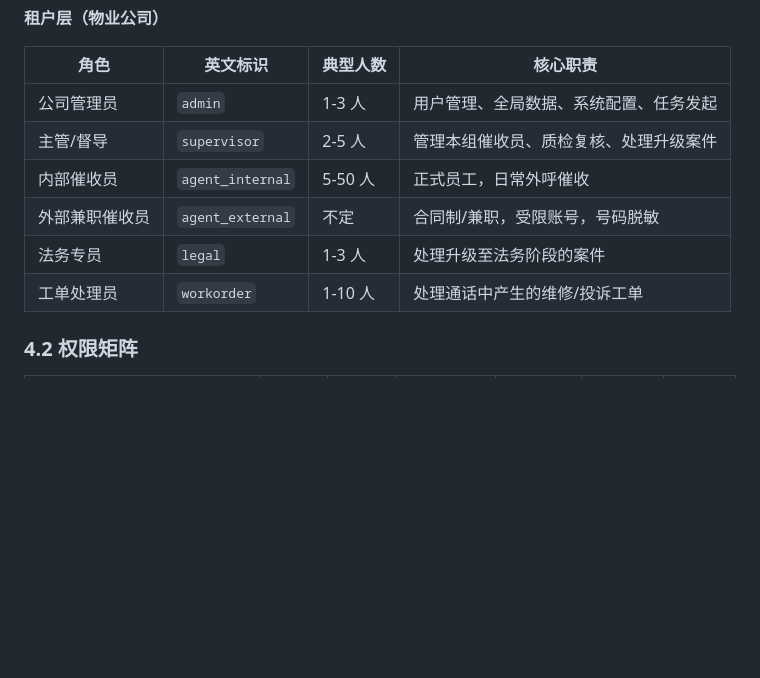
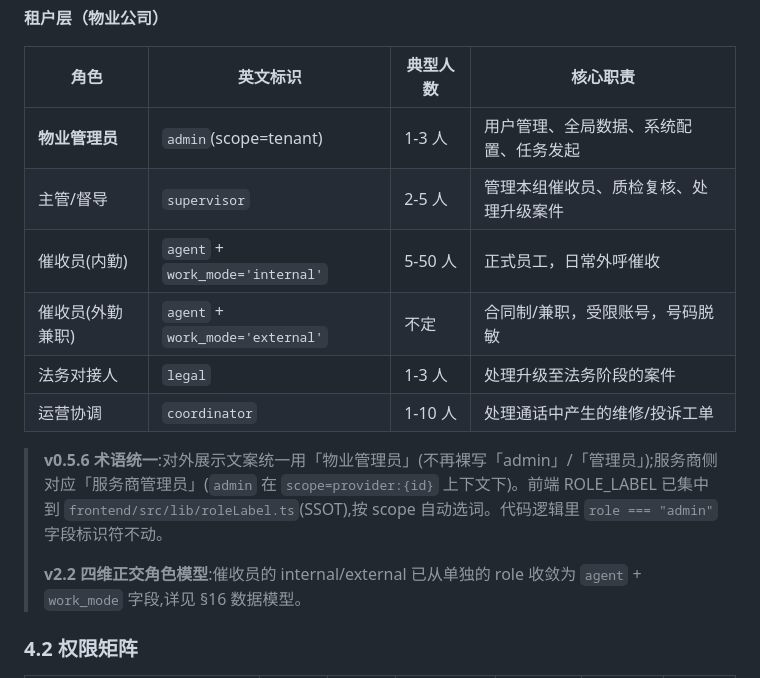
Before and after one commit to licheng123567/atuolvyin, a Markdown page: docs/PRD.md, the part around one of its changes. GitHub-like rendering; blank space fills up the shorter version.

```diff
--- a/docs/PRD.md
+++ b/docs/PRD.md
@@ -231,12 +231,16 @@ v1.0–v1.3 完成基础多租户结构后，v1.4 落地以下治理与协作要
 
 | 角色 | 英文标识 | 典型人数 | 核心职责 |
 |------|----------|----------|----------|
-| 公司管理员 | `admin` | 1-3 人 | 用户管理、全局数据、系统配置、任务发起 |
+| **物业管理员** | `admin`(scope=tenant) | 1-3 人 | 用户管理、全局数据、系统配置、任务发起 |
 | 主管/督导 | `supervisor` | 2-5 人 | 管理本组催收员、质检复核、处理升级案件 |
-| 内部催收员 | `agent_internal` | 5-50 人 | 正式员工，日常外呼催收 |
-| 外部兼职催收员 | `agent_external` | 不定 | 合同制/兼职，受限账号，号码脱敏 |
-| 法务专员 | `legal` | 1-3 人 | 处理升级至法务阶段的案件 |
-| 工单处理员 | `workorder` | 1-10 人 | 处理通话中产生的维修/投诉工单 |
+| 催收员(内勤) | `agent` + `work_mode='internal'` | 5-50 人 | 正式员工，日常外呼催收 |
+| 催收员(外勤兼职) | `agent` + `work_mode='external'` | 不定 | 合同制/兼职，受限账号，号码脱敏 |
+| 法务对接人 | `legal` | 1-3 人 | 处理升级至法务阶段的案件 |
+| 运营协调 | `coordinator` | 1-10 人 | 处理通话中产生的维修/投诉工单 |
+
+> **v0.5.6 术语统一**:对外展示文案统一用「物业管理员」(不再裸写「admin」/「管理员」);服务商侧对应「服务商管理员」(`admin` 在 `scope=provider:{id}` 上下文下)。前端 ROLE_LABEL 已集中到 `frontend/src/lib/roleLabel.ts`(SSOT),按 scope 自动选词。代码逻辑里 `role === "admin"` 字段标识符不动。
+>
+> **v2.2 四维正交角色模型**:催收员的 internal/external 已从单独的 role 收敛为 `agent` + `work_mode` 字段,详见 §16 数据模型。
 
 ### 4.2 权限矩阵
 
```
Also changed, not shown: other parts of docs/PRD.md (+71 -0 lines), docs/DESIGN_SPEC.md (+3 -1 lines).
